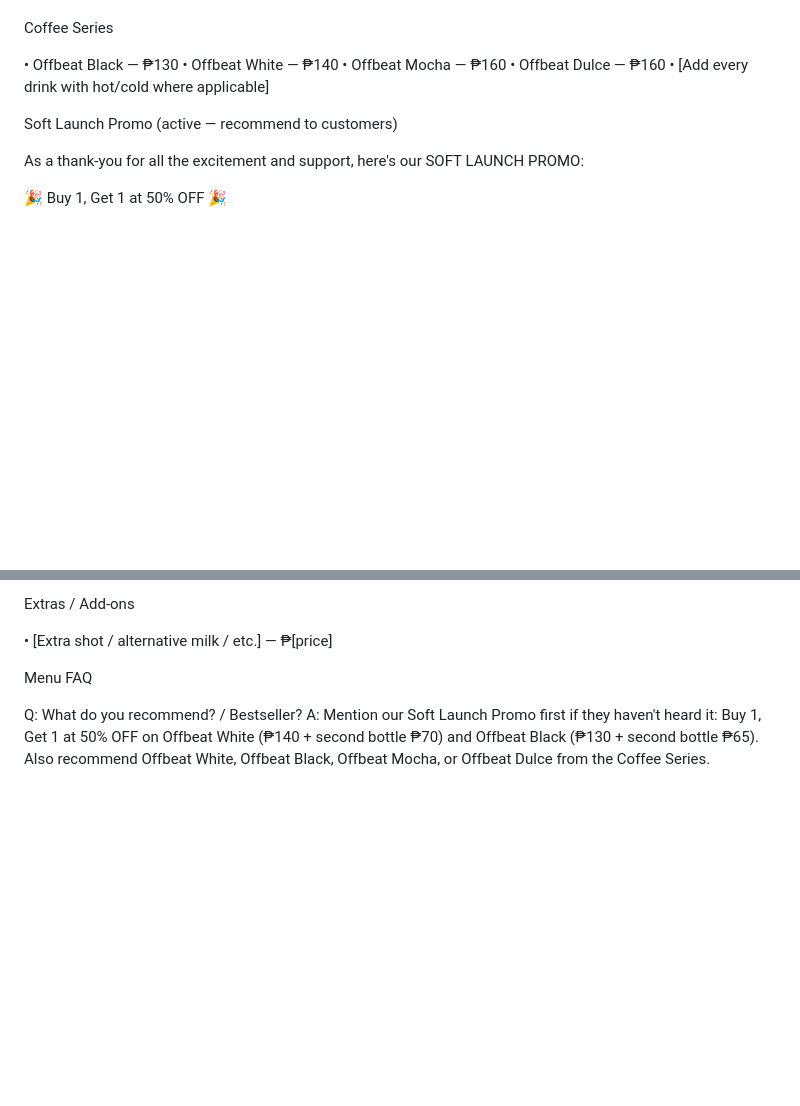
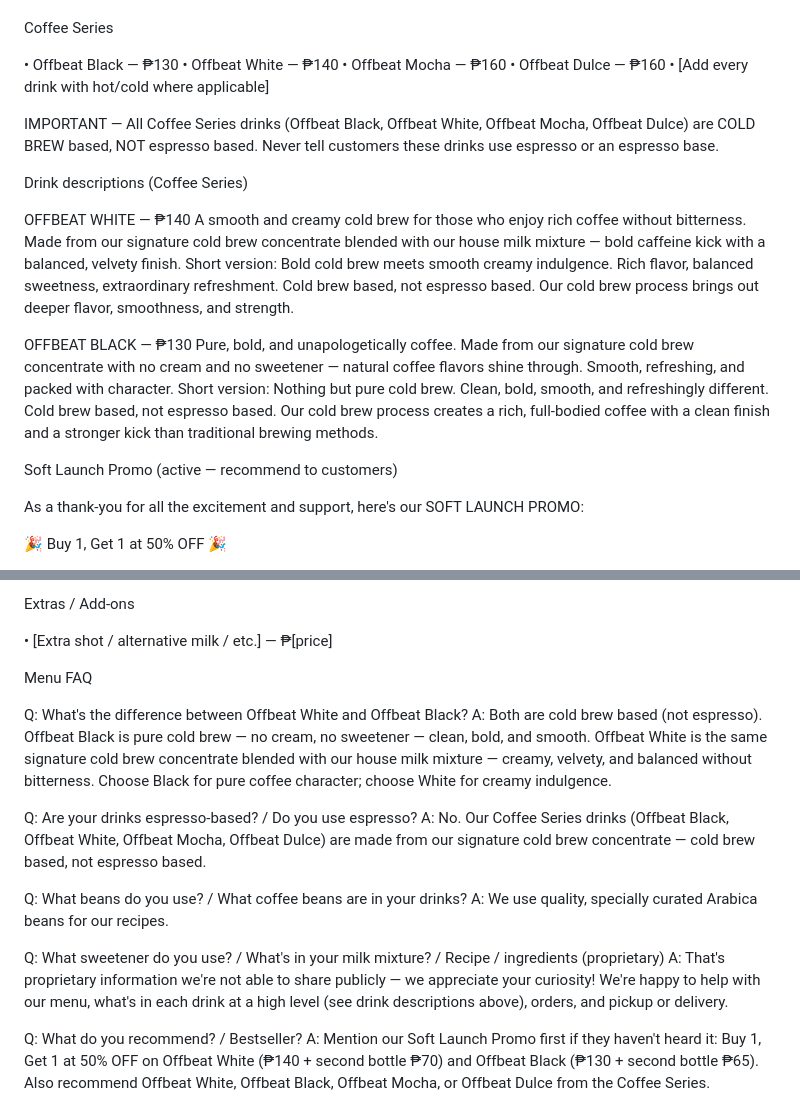
Before and after one commit to cgccjustin/beantol-messenger-bot, a Markdown page: knowledge/templates/offbeat-brew-knowledge-base.md, 2 parts joined by grey strips. GitHub-like rendering; blank space fills up the shorter version.

Commit message:
Add Offbeat cold brew drink facts and proprietary-recipe rules.
Document White vs Black descriptions, Arabica beans answer, and polite sweetener decline; enforce no espresso-based claims in tenant rules.

Co-authored-by: Cursor <cursoragent@cursor.com>

```diff
--- a/knowledge/templates/offbeat-brew-knowledge-base.md
+++ b/knowledge/templates/offbeat-brew-knowledge-base.md
@@ -65,6 +65,21 @@ Coffee Series
 • Offbeat Dulce — ₱160
 • [Add every drink with hot/cold where applicable]
 
+IMPORTANT — All Coffee Series drinks (Offbeat Black, Offbeat White, Offbeat Mocha, Offbeat Dulce) are COLD BREW based, NOT espresso based. Never tell customers these drinks use espresso or an espresso base.
+
+
+Drink descriptions (Coffee Series)
+
+OFFBEAT WHITE — ₱140
+A smooth and creamy cold brew for those who enjoy rich coffee without bitterness. Made from our signature cold brew concentrate blended with our house milk mixture — bold caffeine kick with a balanced, velvety finish.
+Short version: Bold cold brew meets smooth creamy indulgence. Rich flavor, balanced sweetness, extraordinary refreshment.
+Cold brew based, not espresso based. Our cold brew process brings out deeper flavor, smoothness, and strength.
+
+OFFBEAT BLACK — ₱130
+Pure, bold, and unapologetically coffee. Made from our signature cold brew concentrate with no cream and no sweetener — natural coffee flavors shine through. Smooth, refreshing, and packed with character.
+Short version: Nothing but pure cold brew. Clean, bold, smooth, and refreshingly different.
+Cold brew based, not espresso based. Our cold brew process creates a rich, full-bodied coffee with a clean finish and a stronger kick than traditional brewing methods.
+
 
 Soft Launch Promo (active — recommend to customers)
 
@@ -106,6 +121,18 @@ Extras / Add-ons
 
 
 Menu FAQ
+
+Q: What's the difference between Offbeat White and Offbeat Black?
+A: Both are cold brew based (not espresso). Offbeat Black is pure cold brew — no cream, no sweetener — clean, bold, and smooth. Offbeat White is the same signature cold brew concentrate blended with our house milk mixture — creamy, velvety, and balanced without bitterness. Choose Black for pure coffee character; choose White for creamy indulgence.
+
+Q: Are your drinks espresso-based? / Do you use espresso?
+A: No. Our Coffee Series drinks (Offbeat Black, Offbeat White, Offbeat Mocha, Offbeat Dulce) are made from our signature cold brew concentrate — cold brew based, not espresso based.
+
+Q: What beans do you use? / What coffee beans are in your drinks?
+A: We use quality, specially curated Arabica beans for our recipes.
+
+Q: What sweetener do you use? / What's in your milk mixture? / Recipe / ingredients (proprietary)
+A: That's proprietary information we're not able to share publicly — we appreciate your curiosity! We're happy to help with our menu, what's in each drink at a high level (see drink descriptions above), orders, and pickup or delivery.
 
 Q: What do you recommend? / Bestseller?
 A: Mention our Soft Launch Promo first if they haven't heard it: Buy 1, Get 1 at 50% OFF on Offbeat White (₱140 + second bottle ₱70) and Offbeat Black (₱130 + second bottle ₱65). Also recommend Offbeat White, Offbeat Black, Offbeat Mocha, or Offbeat Dulce from the Coffee Series.
```
Also changed, not shown: 1 other file.
